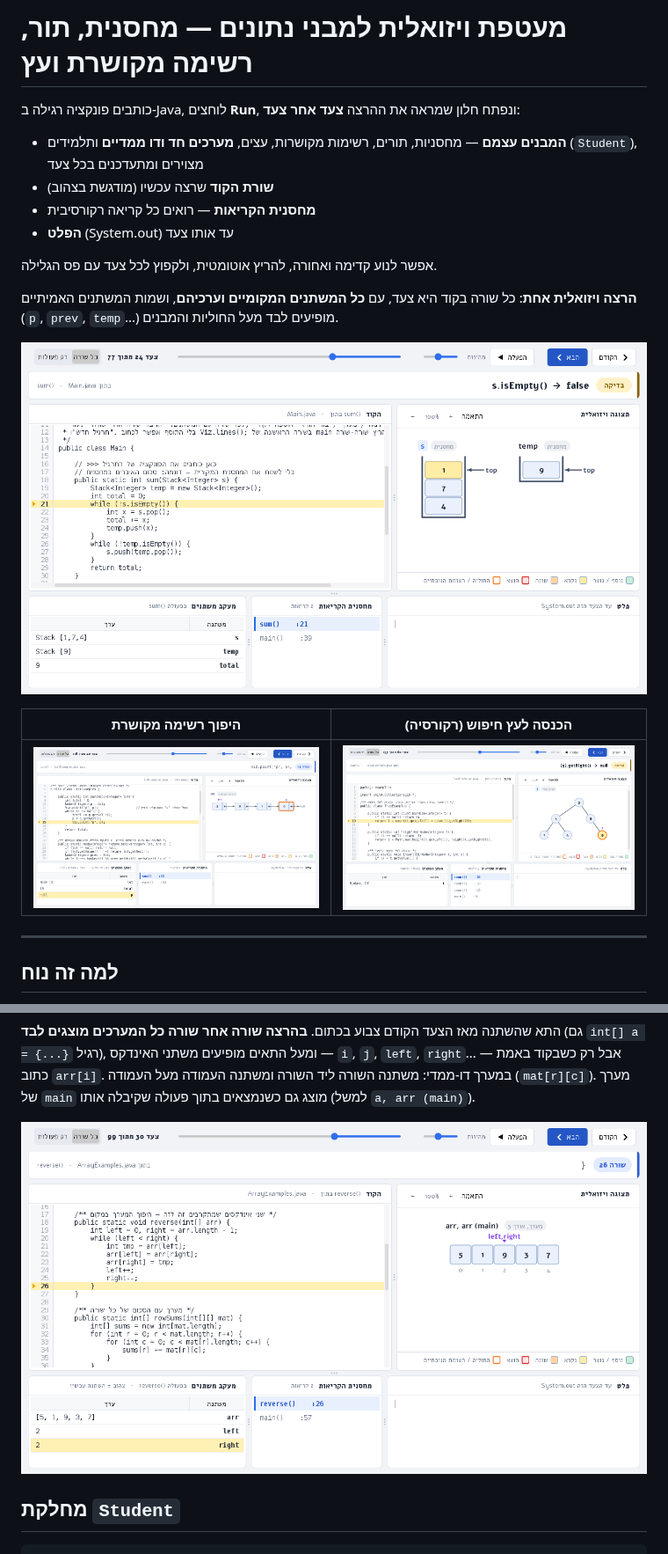
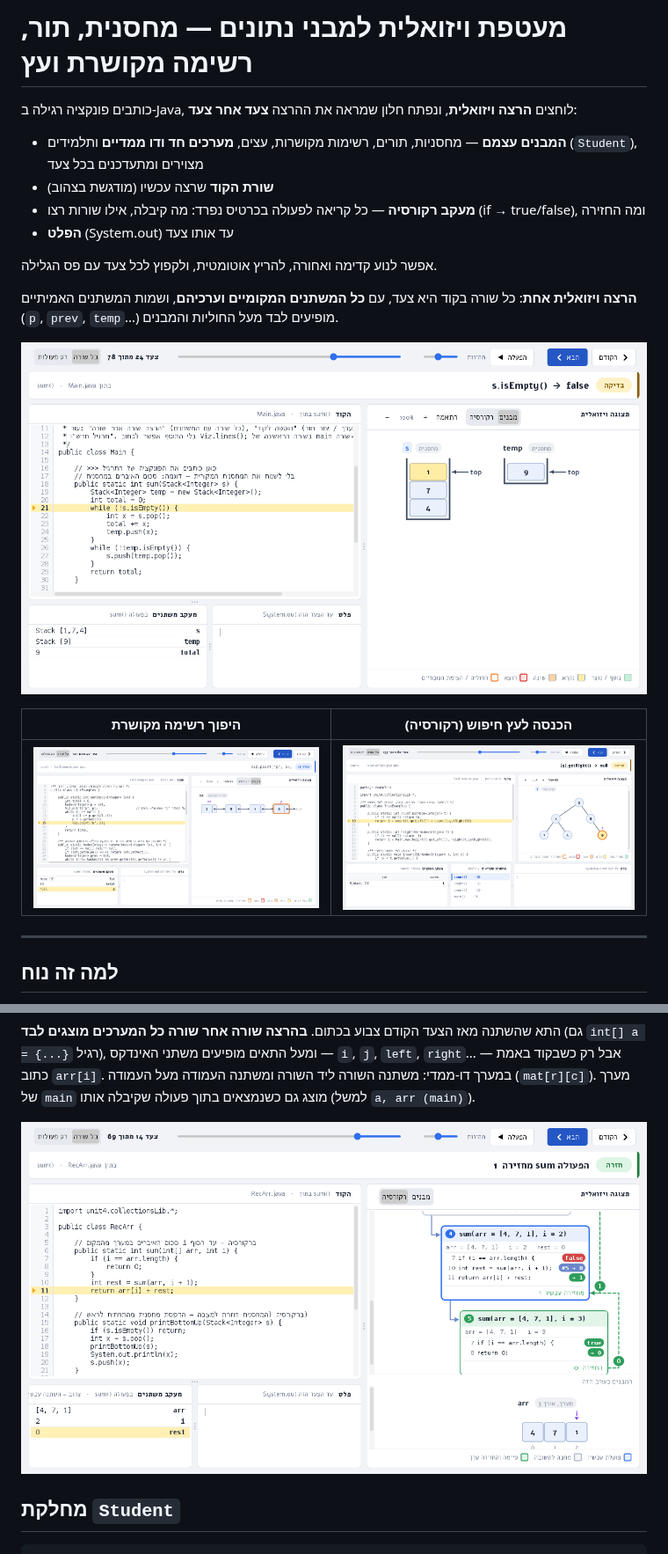
Before and after one commit to motiml77/java-lamerhav, a Markdown page: java-visualizer/README.md, 2 parts joined by grey strips. Shown at 88% size. GitHub-like rendering; pictures changed too: java-visualizer/docs/arrays.png, java-visualizer/docs/lines.png, java-visualizer/docs/list.png.

```diff
--- a/java-visualizer/README.md
+++ b/java-visualizer/README.md
@@ -1,10 +1,10 @@
 # מעטפת ויזואלית למבני נתונים — מחסנית, תור, רשימה מקושרת ועץ
 
-כותבים פונקציה רגילה ב-Java, לוחצים **Run**, ונפתח חלון שמראה את ההרצה **צעד אחר צעד**:
+כותבים פונקציה רגילה ב-Java, לוחצים **הרצה ויזואלית**, ונפתח חלון שמראה את ההרצה **צעד אחר צעד**:
 
 - **המבנים עצמם** — מחסניות, תורים, רשימות מקושרות, עצים, **מערכים חד ודו ממדיים** ותלמידים (`Student`), מצוירים ומתעדכנים בכל צעד
 - **שורת הקוד** שרצה עכשיו (מודגשת בצהוב)
-- **מחסנית הקריאות** — רואים כל קריאה רקורסיבית
+- **מעקב רקורסיה** — כל קריאה לפעולה בכרטיס נפרד: מה קיבלה, אילו שורות רצו (if → true/false), ומה החזירה
 - **הפלט** (System.out) עד אותו צעד
 
 אפשר לנוע קדימה ואחורה, להריץ אוטומטית, ולקפוץ לכל צעד עם פס הגלילה.
```
Also changed, not shown: other parts of java-visualizer/README.md (+25 -6 lines), java-visualizer/docs/recursion-tree.png (added), java-visualizer/docs/recursion.png (added), 12 other files.
